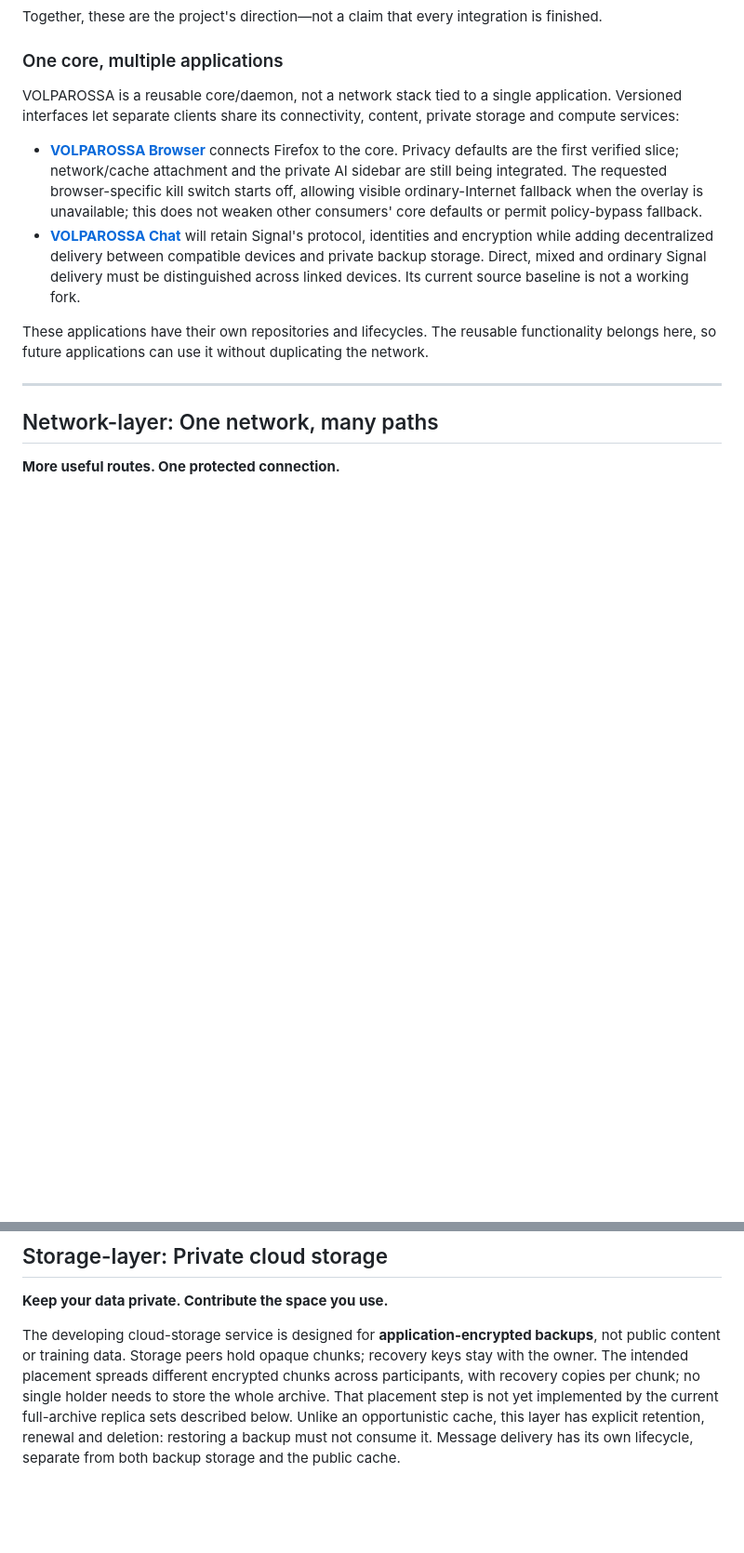
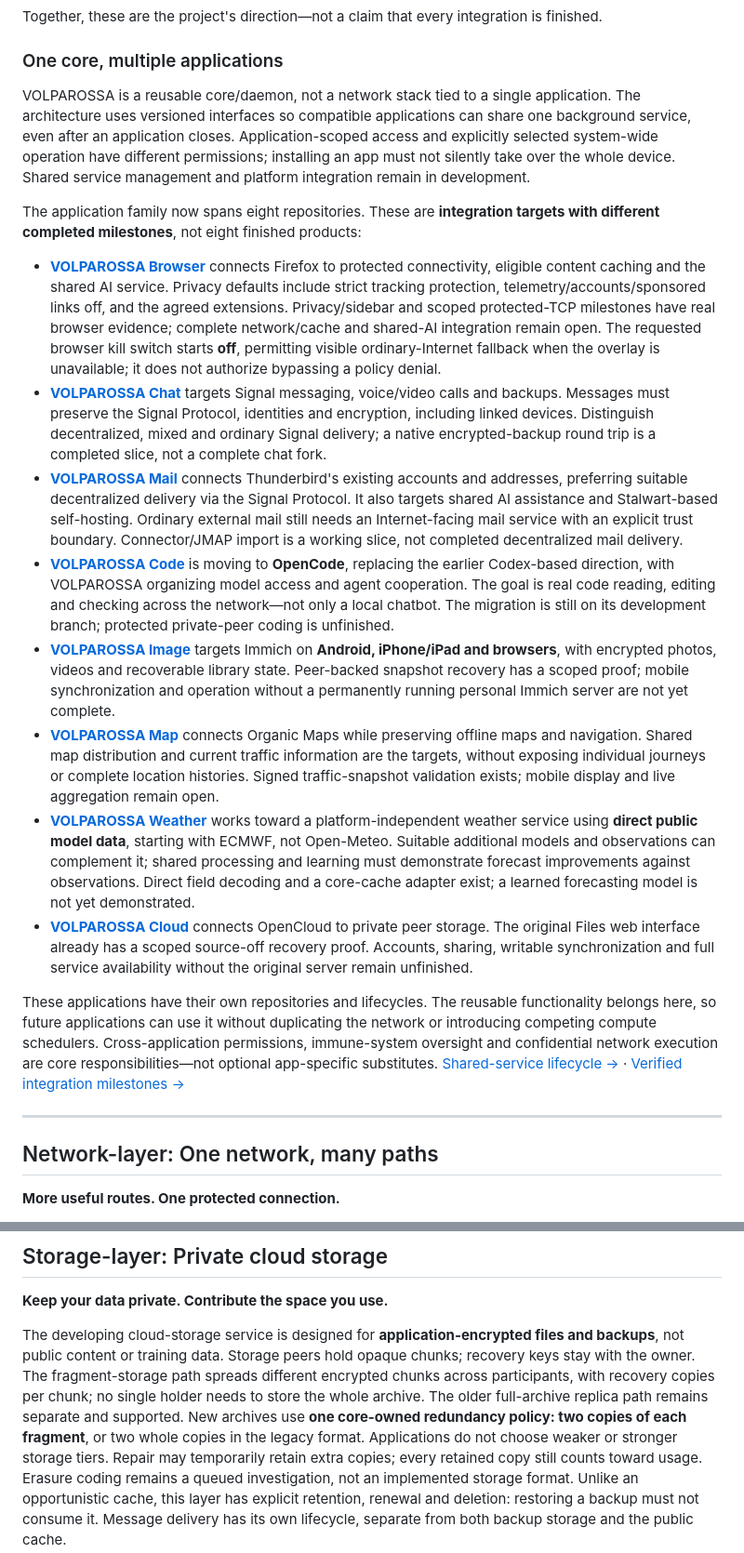
Before and after one commit to VOLPAROSSA/volparossa, a Markdown page: README.md, 2 parts joined by grey strips. Shown at 93% size. Rendered like a GitHub page; blank space fills up the shorter version.

Commit message:
docs: refresh DICN applications and verified milestones

```diff
--- a/README.md
+++ b/README.md
@@ -53,21 +53,58 @@ Together, these are the project's direction—not a claim that every integration
 ### One core, multiple applications
 
 VOLPAROSSA is a reusable core/daemon, not a network stack tied to a single application.
-Versioned interfaces let separate clients share its connectivity, content, private storage
-and compute services:
+The architecture uses versioned interfaces so compatible applications can share one
+background service, even after an application closes. Application-scoped access and explicitly
+selected system-wide operation have different permissions; installing an app must not silently
+take over the whole device. Shared service management and platform integration remain in development.
+
+The application family now spans eight repositories. These are **integration targets with
+different completed milestones**, not eight finished products:
 
 - **[VOLPAROSSA Browser](https://github.com/VOLPAROSSA/volparossa-browser)** connects Firefox to
-  the core. Privacy defaults are the first verified slice; network/cache attachment and the
-  private AI sidebar are still being integrated. The requested browser-specific kill switch
-  starts off, allowing visible ordinary-Internet fallback when the overlay is unavailable;
-  this does not weaken other consumers' core defaults or permit policy-bypass fallback.
-- **[VOLPAROSSA Chat](https://github.com/VOLPAROSSA/volparossa-chat)** will retain Signal's
-  protocol, identities and encryption while adding decentralized delivery between compatible
-  devices and private backup storage. Direct, mixed and ordinary Signal delivery must be
-  distinguished across linked devices. Its current source baseline is not a working fork.
+  protected connectivity, eligible content caching and the shared AI service. Privacy defaults
+  include strict tracking protection, telemetry/accounts/sponsored links off, and the agreed
+  extensions. Privacy/sidebar and scoped protected-TCP milestones have real browser evidence;
+  complete network/cache and shared-AI integration remain open. The requested browser kill switch
+  starts **off**, permitting visible ordinary-Internet fallback when the overlay is unavailable;
+  it does not authorize bypassing a policy denial.
+- **[VOLPAROSSA Chat](https://github.com/VOLPAROSSA/volparossa-chat)** targets Signal messaging,
+  voice/video calls and backups. Messages must preserve the Signal Protocol, identities and
+  encryption, including linked devices. Distinguish decentralized, mixed and ordinary Signal
+  delivery; a native encrypted-backup round trip is a completed slice, not a complete chat fork.
+- **[VOLPAROSSA Mail](https://github.com/VOLPAROSSA/volparossa-mail)** connects Thunderbird's
+  existing accounts and addresses, preferring suitable decentralized delivery via the Signal
+  Protocol. It also targets shared AI assistance and Stalwart-based self-hosting. Ordinary
+  external mail still needs an Internet-facing mail service with an explicit trust boundary.
+  Connector/JMAP import is a working slice, not completed decentralized mail delivery.
+- **[VOLPAROSSA Code](https://github.com/VOLPAROSSA/volparossa-code)** is moving to **OpenCode**,
+  replacing the earlier Codex-based direction, with VOLPAROSSA organizing model access and agent cooperation.
+  The goal is real code reading, editing and checking across the network—not only a local chatbot.
+  The migration is still on its development branch; protected private-peer coding is unfinished.
+- **[VOLPAROSSA Image](https://github.com/VOLPAROSSA/volparossa-image)** targets Immich on
+  **Android, iPhone/iPad and browsers**, with encrypted photos, videos and recoverable library state.
+  Peer-backed snapshot recovery has a scoped proof; mobile synchronization and operation without
+  a permanently running personal Immich server are not yet complete.
+- **[VOLPAROSSA Map](https://github.com/VOLPAROSSA/volparossa-map)** connects Organic Maps while
+  preserving offline maps and navigation. Shared map distribution and current traffic information
+  are the targets, without exposing individual journeys or complete location histories.
+  Signed traffic-snapshot validation exists; mobile display and live aggregation remain open.
+- **[VOLPAROSSA Weather](https://github.com/VOLPAROSSA/volparossa-weather)** works toward a
+  platform-independent weather service using **direct public model data**, starting with ECMWF,
+  not Open-Meteo. Suitable additional models and observations can complement it; shared processing
+  and learning must demonstrate forecast improvements against observations. Direct field decoding
+  and a core-cache adapter exist; a learned forecasting model is not yet demonstrated.
+- **[VOLPAROSSA Cloud](https://github.com/VOLPAROSSA/volparossa-cloud)** connects OpenCloud to
+  private peer storage. The original Files web interface already has a scoped source-off recovery
+  proof. Accounts, sharing, writable synchronization and full service availability without the
+  original server remain unfinished.
 
 These applications have their own repositories and lifecycles. The reusable functionality
-belongs here, so future applications can use it without duplicating the network.
+belongs here, so future applications can use it without duplicating the network or introducing
+competing compute schedulers. Cross-application permissions, immune-system oversight and
+confidential network execution are core responsibilities—not optional app-specific substitutes.
+[Shared-service lifecycle →](docs/APPLICATION_LIFECYCLE.md) ·
+[Verified integration milestones →](docs/IMPLEMENTATION_STATUS.md)
 
 ---
 
@@ -235,11 +273,15 @@ or permission to redistribute everything a user receives.
 
 **Keep your data private. Contribute the space you use.**
 
-The developing cloud-storage service is designed for **application-encrypted backups**, not public
+The developing cloud-storage service is designed for **application-encrypted files and backups**, not public
 content or training data. Storage peers hold opaque chunks; recovery keys stay with the owner.
-The intended placement spreads different encrypted chunks across participants, with recovery
-copies per chunk; no single holder needs to store the whole archive. That placement step is
-not yet implemented by the current full-archive replica sets described below.
+The fragment-storage path spreads different encrypted chunks across participants, with recovery
+copies per chunk; no single holder needs to store the whole archive. The older full-archive
+replica path remains separate and supported. New archives use **one core-owned redundancy
+policy: two copies of each fragment**, or two whole copies in the legacy format. Applications
+do not choose weaker or stronger storage tiers. Repair may temporarily retain extra copies;
+every retained copy still counts toward usage. Erasure coding remains a queued investigation,
+not an implemented storage format.
 Unlike an opportunistic cache, this layer has explicit retention, renewal and deletion:
 restoring a backup must not consume it. Message delivery has its own lifecycle, separate
 from both backup storage and the public cache.
```
Also changed, not shown: other parts of README.md (+44 -19 lines).
